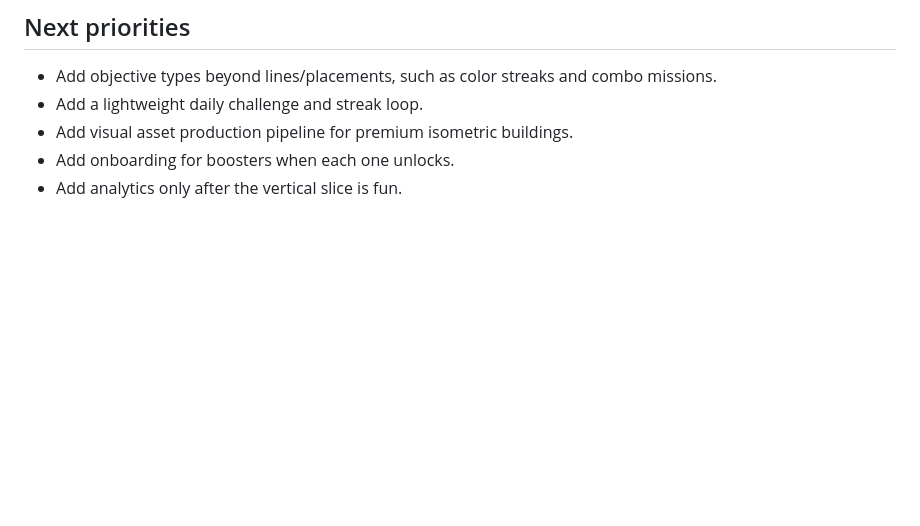
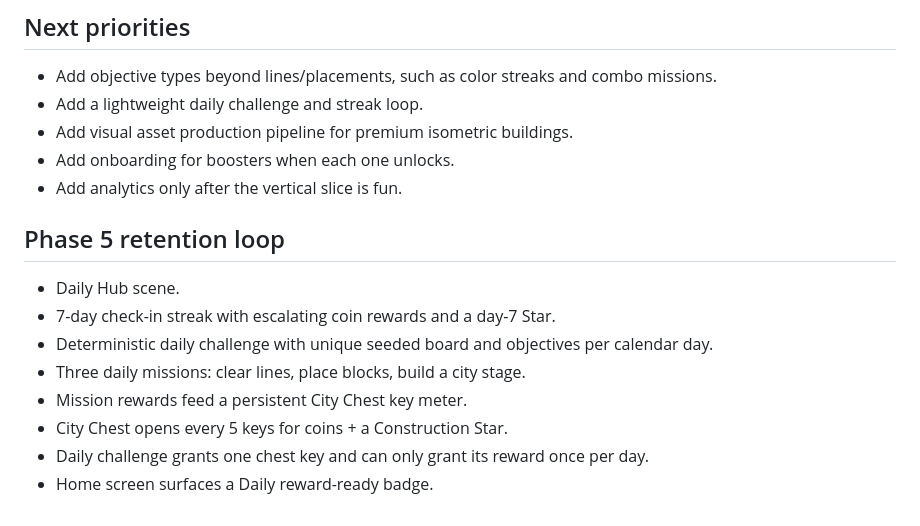
Before and after one commit to techzoneadapter-droid/block-city-game, a Markdown page: PROJECT.md, the part around the change. Rendered like a GitHub page; blank space fills up the shorter version.

Commit message:
Document Phase 5 retention loop

```diff
--- a/PROJECT.md
+++ b/PROJECT.md
@@ -74,3 +74,14 @@ Default language:
 - Add visual asset production pipeline for premium isometric buildings.
 - Add onboarding for boosters when each one unlocks.
 - Add analytics only after the vertical slice is fun.
+
+
+## Phase 5 retention loop
+- Daily Hub scene.
+- 7-day check-in streak with escalating coin rewards and a day-7 Star.
+- Deterministic daily challenge with unique seeded board and objectives per calendar day.
+- Three daily missions: clear lines, place blocks, build a city stage.
+- Mission rewards feed a persistent City Chest key meter.
+- City Chest opens every 5 keys for coins + a Construction Star.
+- Daily challenge grants one chest key and can only grant its reward once per day.
+- Home screen surfaces a Daily reward-ready badge.
```
